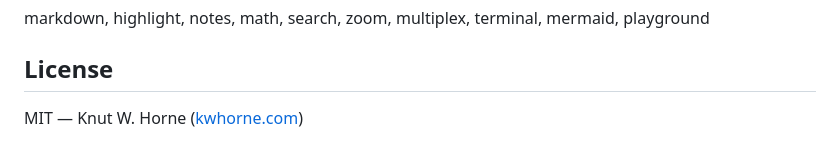
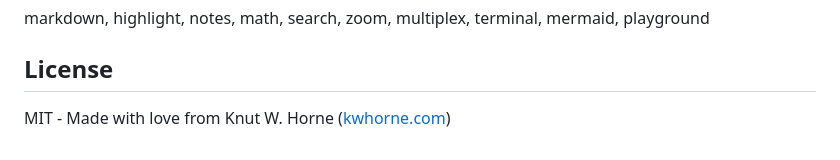
Before and after one commit to kwhorne/anna.js, a Markdown page: README.md, the part around the change. Drawn GitHub-style.

Commit message:
docs: update license line in README

```diff
--- a/README.md
+++ b/README.md
@@ -235,4 +235,4 @@ markdown, highlight, notes, math, search, zoom, multiplex, terminal, mermaid, pl
 
 ## License
 
-MIT — Knut W. Horne ([kwhorne.com](https://kwhorne.com))
+MIT - Made with love from Knut W. Horne ([kwhorne.com](https://kwhorne.com))
```
